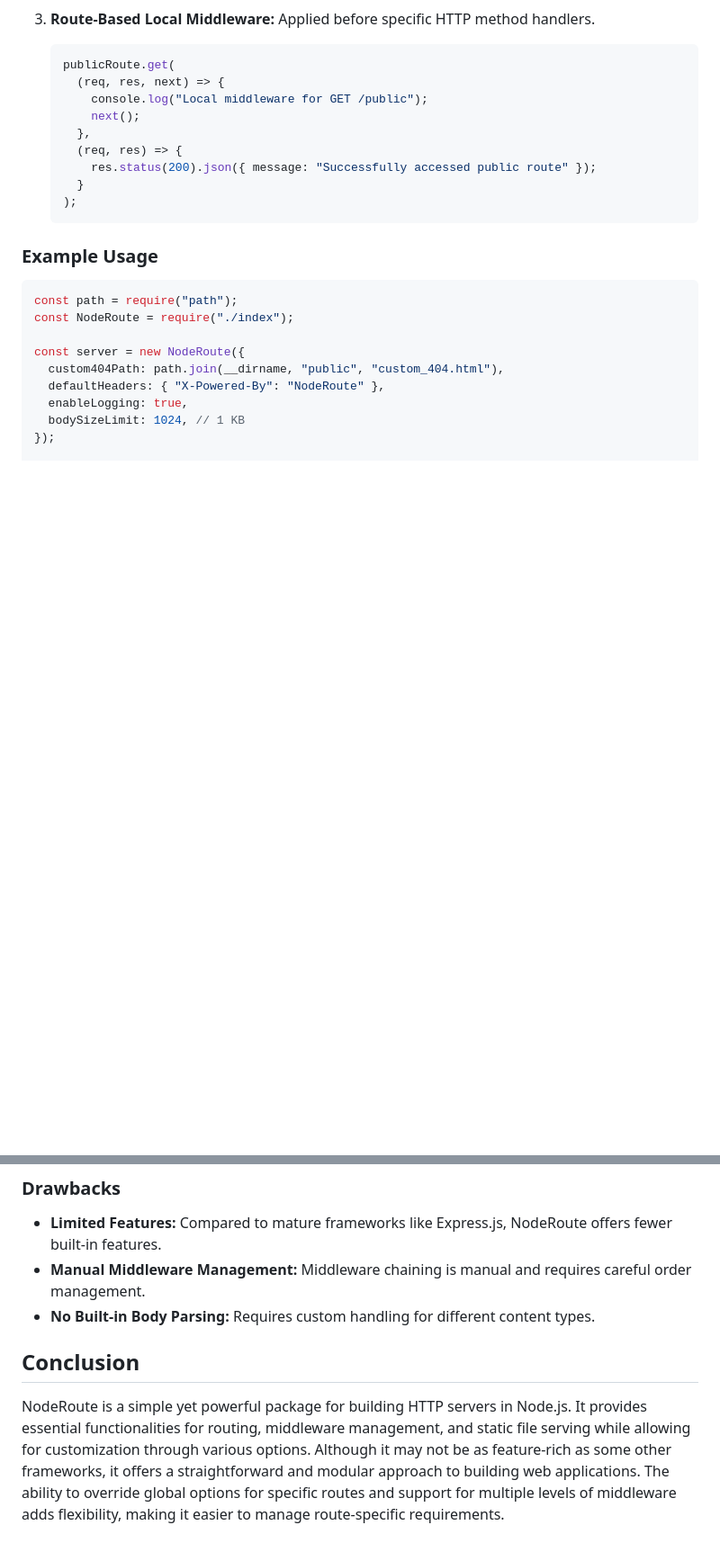
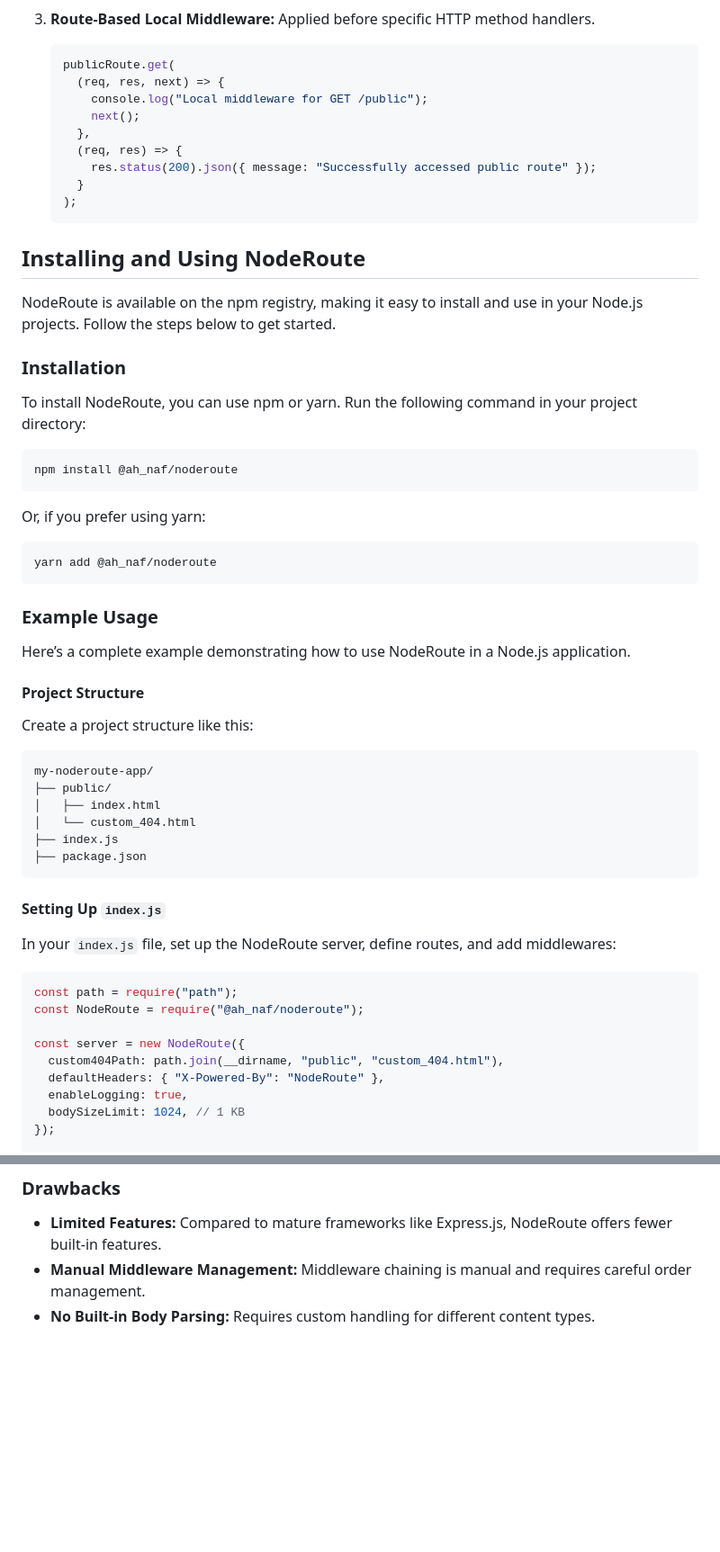
Before and after one commit to ah-naf/NodeRoute, a Markdown page: README.md, 2 parts joined by grey strips. Shown at 90% size. Drawn GitHub-style; blank space fills up the shorter version.

````diff
--- a/README.md
+++ b/README.md
@@ -126,11 +126,48 @@ The NodeRoute package is a lightweight, flexible HTTP server framework for Node.
    );
    ```
 
+## Installing and Using NodeRoute
+
+NodeRoute is available on the npm registry, making it easy to install and use in your Node.js projects. Follow the steps below to get started.
+
+### Installation
+
+To install NodeRoute, you can use npm or yarn. Run the following command in your project directory:
+
+```bash
+npm install @ah_naf/noderoute
+```
+
+Or, if you prefer using yarn:
+
+```bash
+yarn add @ah_naf/noderoute
+```
+
 ### Example Usage
+
+Here’s a complete example demonstrating how to use NodeRoute in a Node.js application.
+
+#### Project Structure
+
+Create a project structure like this:
+
+```
+my-noderoute-app/
+├── public/
+│   ├── index.html
+│   └── custom_404.html
+├── index.js
+├── package.json
+```
+
+#### Setting Up `index.js`
+
+In your `index.js` file, set up the NodeRoute server, define routes, and add middlewares:
 
 ```javascript
 const path = require("path");
-const NodeRoute = require("./index");
+const NodeRoute = require("@ah_naf/noderoute");
 
 const server = new NodeRoute({
   custom404Path: path.join(__dirname, "public", "custom_404.html"),
@@ -190,7 +285,3 @@ server.listen(3000, () => {
 - **Limited Features:** Compared to mature frameworks like Express.js, NodeRoute offers fewer built-in features.
 - **Manual Middleware Management:** Middleware chaining is manual and requires careful order management.
 - **No Built-in Body Parsing:** Requires custom handling for different content types.
-
-## Conclusion
-
-NodeRoute is a simple yet powerful package for building HTTP servers in Node.js. It provides essential functionalities for routing, middleware management, and static file serving while allowing for customization through various options. Although it may not be as feature-rich as some other frameworks, it offers a straightforward and modular approach to building web applications. The ability to override global options for specific routes and support for multiple levels of middleware adds flexibility, making it easier to manage route-specific requirements.
````
Also changed, not shown: other parts of README.md (+58 -0 lines).
